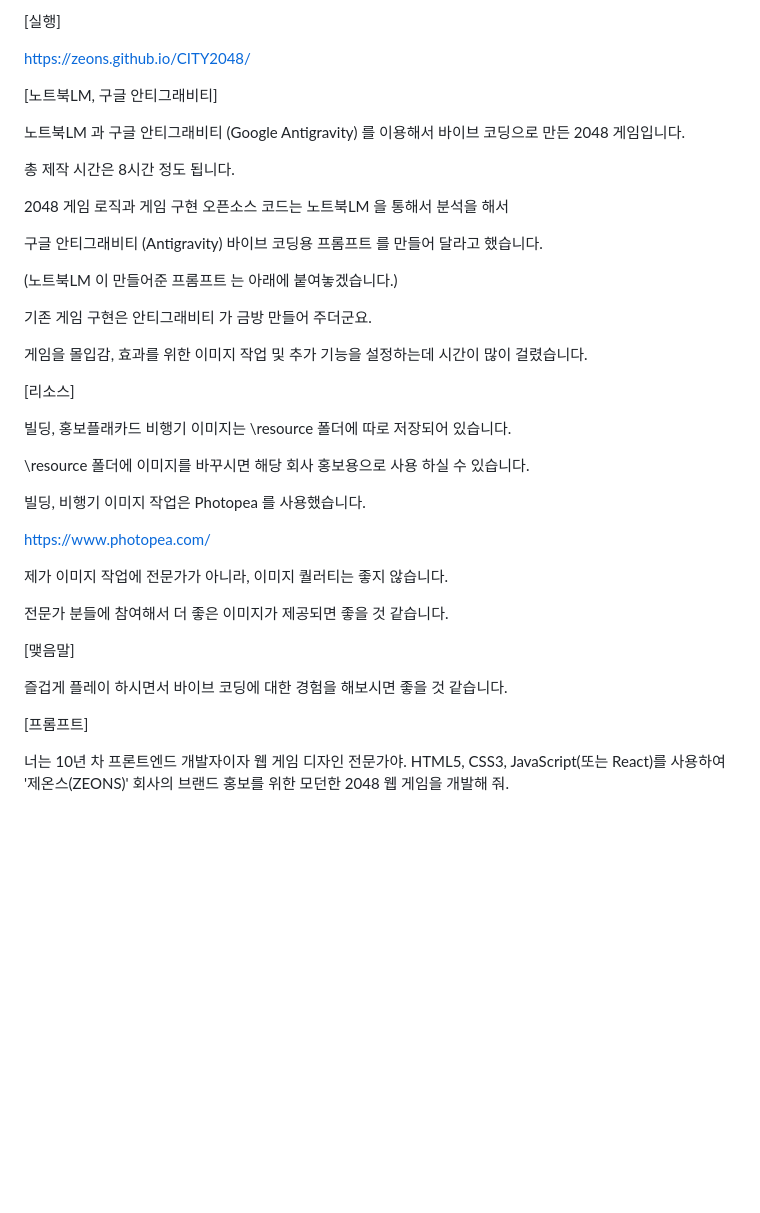
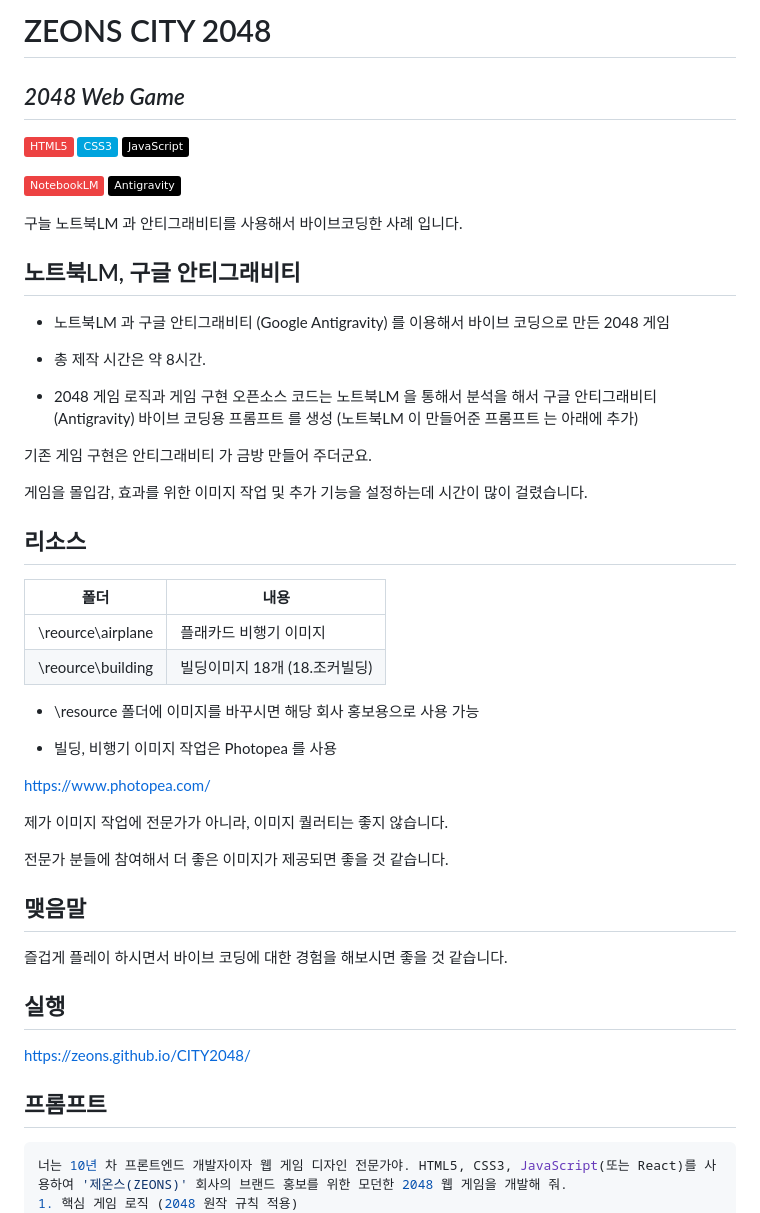
Before and after one commit to ZEONS/CITY2048, a Markdown page: README.md, the part around one of its changes. Drawn GitHub-style; badges without logos; blank space fills up the shorter version.

````diff
--- a/README.md
+++ b/README.md
@@ -1,19 +1,31 @@
-[실행]
-
-https://zeons.github.io/CITY2048/
+# ZEONS CITY 2048
+## _2048 Web Game_
 
 
-[노트북LM, 구글 안티그래비티]
+<img src="https://img.shields.io/badge/HTML5-ED4242?style=flat&logo=HTML5&logoColor=white"/>  <img src="https://img.shields.io/badge/CSS3-00A4DE?style=flat&logo=css3&logoColor=white"/>  <img src="https://img.shields.io/badge/JavaScript-000000?style=flat&logo=javascript&logoColor=white"/>
 
-노트북LM 과 구글 안티그래비티 (Google Antigravity) 를 이용해서 바이브 코딩으로 만든 2048 게임입니다.
 
-총 제작 시간은 8시간 정도 됩니다.
+<img src="https://img.shields.io/badge/NotebookLM-ED4242?style=flat&logo=NotebookLM&logoColor=white"/>  <img src="https://img.shields.io/badge/Antigravity-000000?style=flat&logo=Antigravity&logoColor=white"/>
 
-2048 게임 로직과 게임 구현 오픈소스 코드는 노트북LM 을 통해서 분석을 해서
+구늘 노트북LM 과 안티그래비티를 사용해서 바이브코딩한 사례 입니다.
+<!--
+![N|Solid](https://notebooklm.google/_/static/branding/v4/light_mode/notebook-logo.svg)
 
-구글 안티그래비티 (Antigravity) 바이브 코딩용 프롬프트 를 만들어 달라고 했습니다.
 
-(노트북LM 이 만들어준 프롬프트 는 아래에 붙여놓겠습니다.)
+
+<img src="https://simpleicons.org/icons/notebooklm.svg"/>
+<img src="https://img.shield.io/badge/notebooklm?sytle=flat-square&logo=notebooklm&logocolor=white"/>
+
+-->
+
+## 노트북LM, 구글 안티그래비티
+
+- 노트북LM 과 구글 안티그래비티 (Google Antigravity) 를 이용해서 바이브 코딩으로 만든 2048 게임
+- 총 제작 시간은 약 8시간.
+
+- 2048 게임 로직과 게임 구현 오픈소스 코드는 노트북LM 을 통해서 분석을 해서
+  구글 안티그래비티 (Antigravity) 바이브 코딩용 프롬프트 를 생성
+  (노트북LM 이 만들어준 프롬프트 는 아래에 추가)
 
 
 기존 게임 구현은 안티그래비티 가 금방 만들어 주더군요.
@@ -21,13 +33,18 @@ https://zeons.github.io/CITY2048/
 게임을 몰입감, 효과를 위한 이미지 작업 및 추가 기능을 설정하는데 시간이 많이 걸렸습니다.
 
 
-[리소스]
 
-빌딩, 홍보플래카드 비행기 이미지는 \resource 폴더에 따로 저장되어 있습니다.
 
-\resource 폴더에 이미지를 바꾸시면 해당 회사 홍보용으로 사용 하실 수 있습니다.
+## 리소스
+| 폴더 | 내용 |
+| ------ | ------ |
+| \reource\airplane | 플래카드 비행기 이미지 |
+| \reource\building | 빌딩이미지 18개 (18.조커빌딩) | |
 
-빌딩, 비행기 이미지 작업은 Photopea 를 사용했습니다.
+
+- \resource 폴더에 이미지를 바꾸시면 해당 회사 홍보용으로 사용 가능
+
+- 빌딩, 비행기 이미지 작업은 Photopea 를 사용
 
 https://www.photopea.com/
 
@@ -36,14 +53,27 @@ https://www.photopea.com/
 전문가 분들에 참여해서 더 좋은 이미지가 제공되면 좋을 것 같습니다.
 
 
-[맺음말]
+
+
+
+## 맺음말
 
 즐겁게 플레이 하시면서 바이브 코딩에 대한 경험을 해보시면 좋을 것 같습니다.
 
 
 
-[프롬프트]
 
+## 실행
+
+https://zeons.github.io/CITY2048/
+
+
+
+
+
+## 프롬프트
+
+```sh
 너는 10년 차 프론트엔드 개발자이자 웹 게임 디자인 전문가야. HTML5, CSS3, JavaScript(또는 React)를 사용하여 '제온스(ZEONS)' 회사의 브랜드 홍보를 위한 모던한 2048 웹 게임을 개발해 줘.
 1. 핵심 게임 로직 (2048 원작 규칙 적용)
 그리드 및 조작: 4x4 그리드에서 진행되는 싱글 플레이어 슬라이딩 블록 퍼즐 게임을 구현해 줘
````
Also changed, not shown: other parts of README.md (+1 -0 lines).
